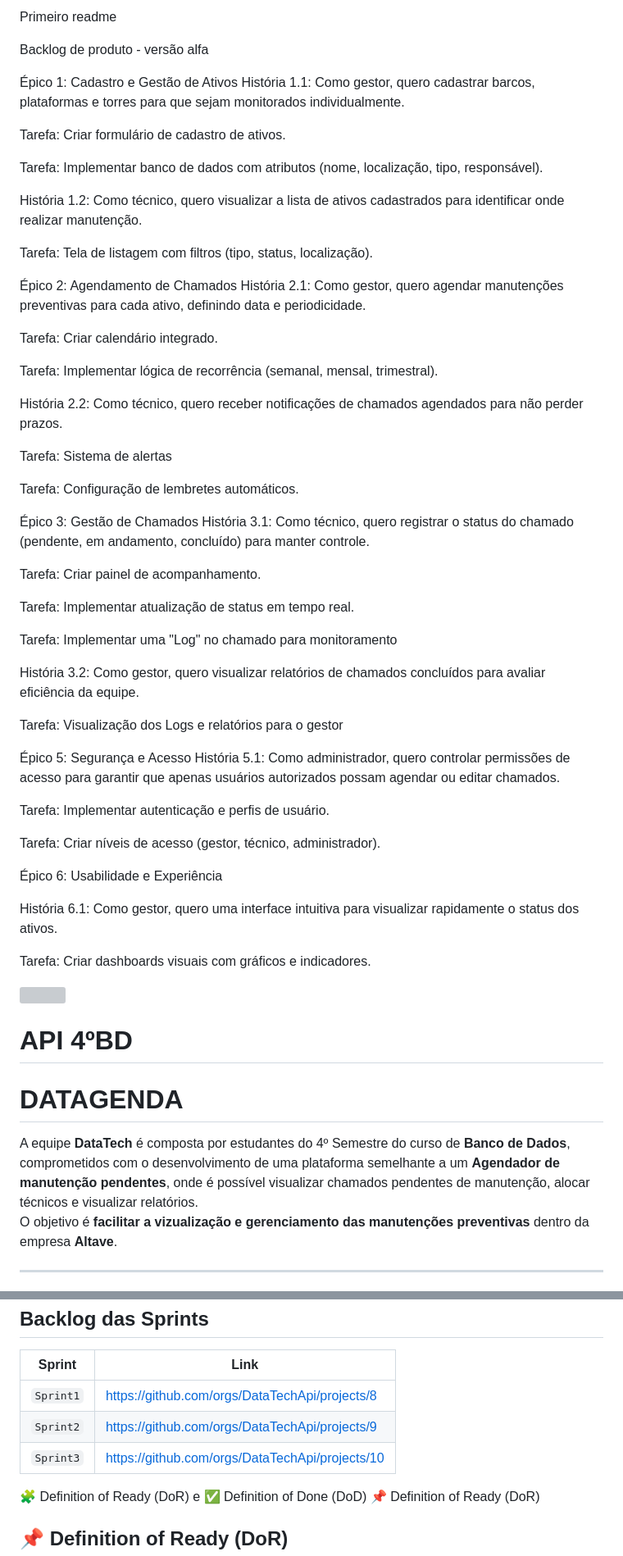
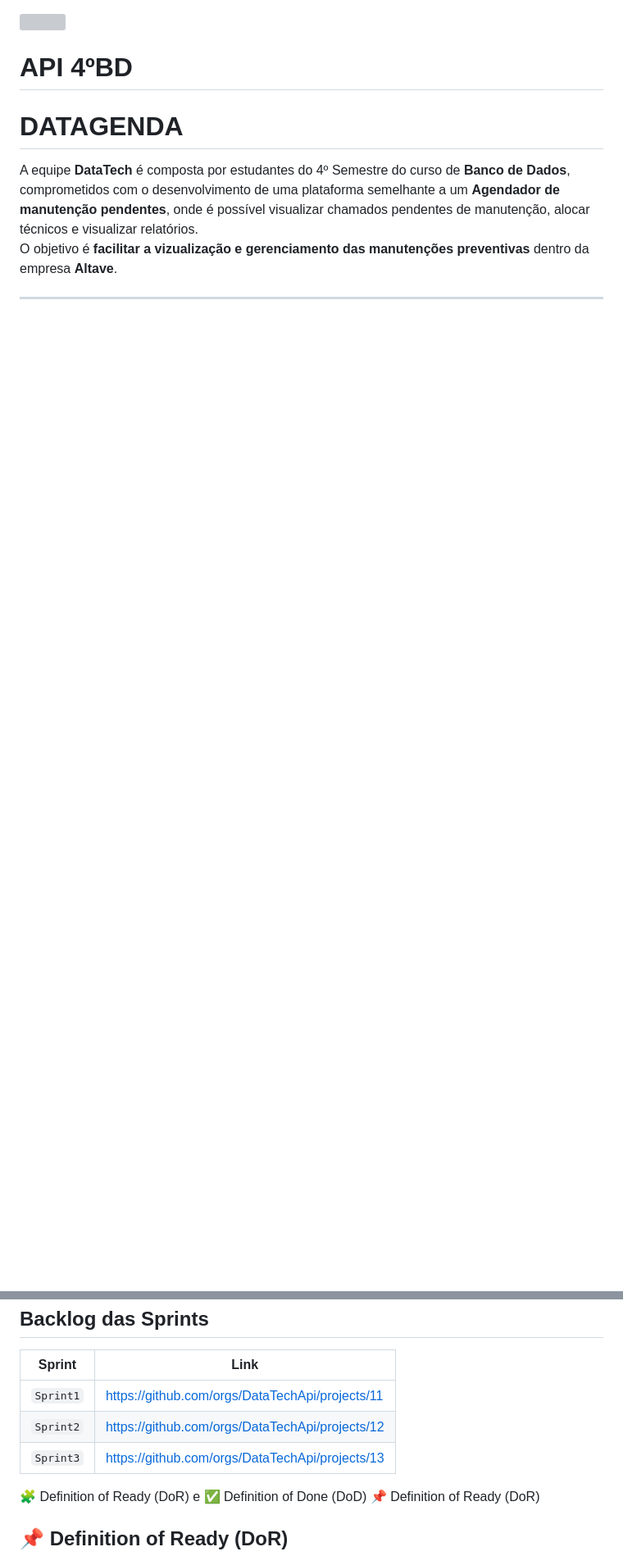
Before and after one commit to DataTechApi/DataAgenda, a Markdown page: README.md, 2 parts joined by grey strips. Shown at 82% size. Drawn GitHub-style; blank space fills up the shorter version; grey boxes are pictures that could not be loaded.

Commit message:
docs(readme): atualização readme

```diff
--- a/README.md
+++ b/README.md
@@ -1,58 +1,3 @@
-Primeiro readme
-
-Backlog de produto - versão alfa
-
-Épico 1: Cadastro e Gestão de Ativos
-História 1.1: Como gestor, quero cadastrar barcos, plataformas e torres para que sejam monitorados individualmente.
-
-Tarefa: Criar formulário de cadastro de ativos.
-
-Tarefa: Implementar banco de dados com atributos (nome, localização, tipo, responsável).
-
-História 1.2: Como técnico, quero visualizar a lista de ativos cadastrados para identificar onde realizar manutenção.
-
-Tarefa: Tela de listagem com filtros (tipo, status, localização).
-
-Épico 2: Agendamento de Chamados
-História 2.1: Como gestor, quero agendar manutenções preventivas para cada ativo, definindo data e periodicidade.
-
-Tarefa: Criar calendário integrado.
-
-Tarefa: Implementar lógica de recorrência (semanal, mensal, trimestral).
-
-História 2.2: Como técnico, quero receber notificações de chamados agendados para não perder prazos.
-
-Tarefa: Sistema de alertas
-
-Tarefa: Configuração de lembretes automáticos.
-
-Épico 3: Gestão de Chamados
-História 3.1: Como técnico, quero registrar o status do chamado (pendente, em andamento, concluído) para manter controle.
-
-Tarefa: Criar painel de acompanhamento.
-
-Tarefa: Implementar atualização de status em tempo real.
-
-Tarefa: Implementar uma "Log" no chamado para monitoramento
-
-História 3.2: Como gestor, quero visualizar relatórios de chamados concluídos para avaliar eficiência da equipe.
-
-Tarefa: Visualização dos Logs e relatórios para o gestor
-
-Épico 5: Segurança e Acesso
-História 5.1: Como administrador, quero controlar permissões de acesso para garantir que apenas usuários autorizados possam agendar ou editar chamados.
-
-Tarefa: Implementar autenticação e perfis de usuário.
-
-Tarefa: Criar níveis de acesso (gestor, técnico, administrador).
-
-Épico 6: Usabilidade e Experiência
-
-História 6.1: Como gestor, quero uma interface intuitiva para visualizar rapidamente o status dos ativos.
-
-Tarefa: Criar dashboards visuais com gráficos e indicadores.
-
-
 <img src = "assets/cabecalho.png">
 
 # API 4ºBD
@@ -188,9 +117,9 @@ Abaixo está a estrutura real do projeto:
 
 | **Sprint** | **Link** |
 |-------------|------------|
-| `Sprint1` | https://github.com/orgs/DataTechApi/projects/8 |
-| `Sprint2` | https://github.com/orgs/DataTechApi/projects/9 |
-| `Sprint3` | https://github.com/orgs/DataTechApi/projects/10 |
+| `Sprint1` | https://github.com/orgs/DataTechApi/projects/11 |
+| `Sprint2` | https://github.com/orgs/DataTechApi/projects/12 |
+| `Sprint3` | https://github.com/orgs/DataTechApi/projects/13 |
 
 🧩 Definition of Ready (DoR) e ✅ Definition of Done (DoD)
 📌 Definition of Ready (DoR)
```
Also changed, not shown: other parts of README.md (+16 -33 lines).
